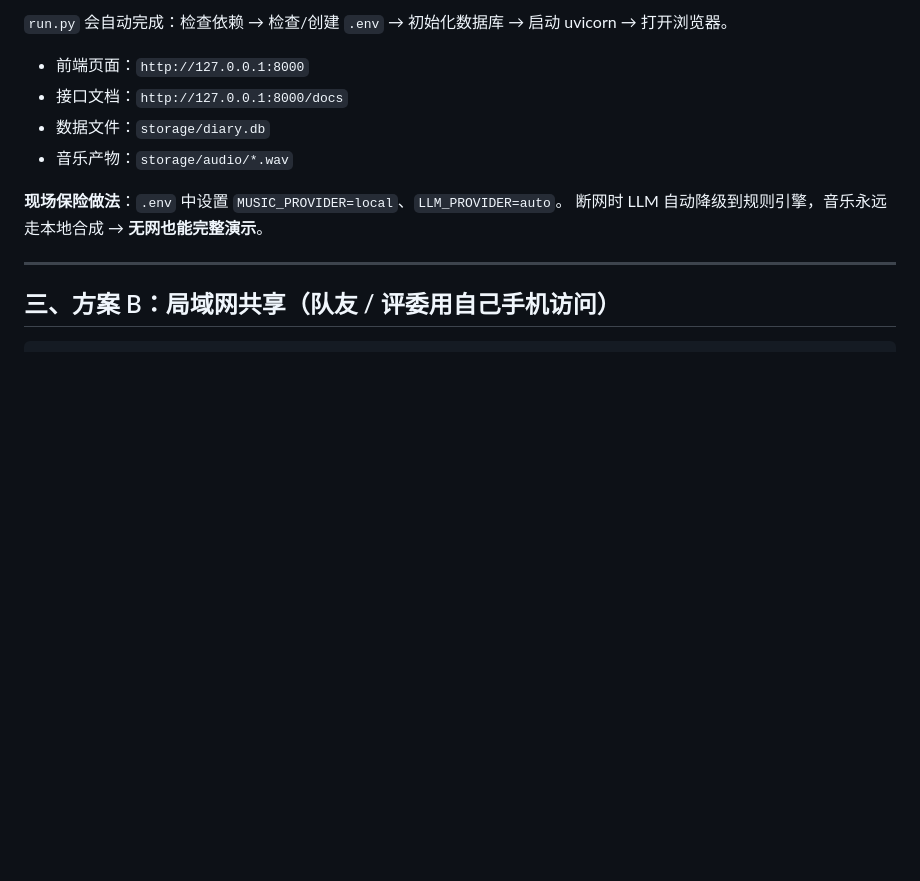
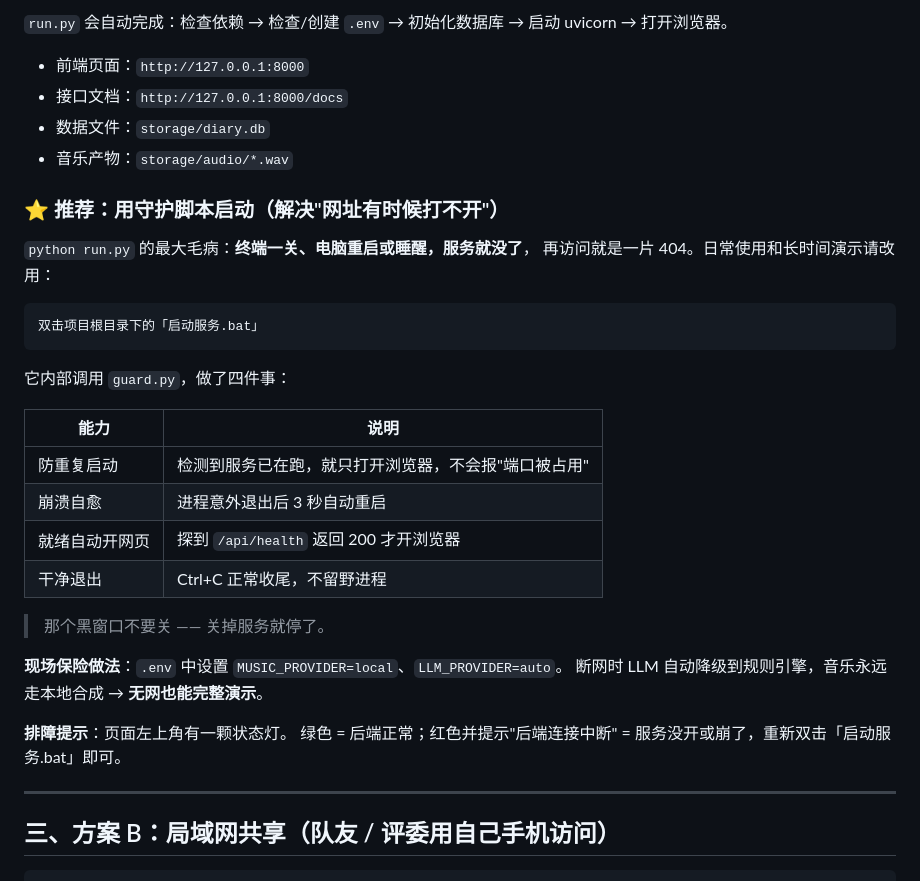
Before and after one commit to hyxylhk/melody-mood-sketch, a Markdown page: docs/04_打包与部署.md, the part around one of its changes. Rendered like a GitHub page; blank space fills up the shorter version.

````diff
--- a/docs/04_打包与部署.md
+++ b/docs/04_打包与部署.md
@@ -47,8 +47,31 @@ python run.py
 - 数据文件：`storage/diary.db`
 - 音乐产物：`storage/audio/*.wav`
 
+### ⭐ 推荐：用守护脚本启动（解决"网址有时候打不开"）
+
+`python run.py` 的最大毛病：**终端一关、电脑重启或睡醒，服务就没了**，
+再访问就是一片 404。日常使用和长时间演示请改用：
+
+```
+双击项目根目录下的「启动服务.bat」
+```
+
+它内部调用 `guard.py`，做了四件事：
+
+| 能力 | 说明 |
+| --- | --- |
+| 防重复启动 | 检测到服务已在跑，就只打开浏览器，不会报"端口被占用" |
+| 崩溃自愈 | 进程意外退出后 3 秒自动重启 |
+| 就绪自动开网页 | 探到 `/api/health` 返回 200 才开浏览器 |
+| 干净退出 | Ctrl+C 正常收尾，不留野进程 |
+
+> 那个黑窗口不要关 —— 关掉服务就停了。
+
 **现场保险做法**：`.env` 中设置 `MUSIC_PROVIDER=local`、`LLM_PROVIDER=auto`。
 断网时 LLM 自动降级到规则引擎，音乐永远走本地合成 → **无网也能完整演示**。
+
+**排障提示**：页面左上角有一颗状态灯。
+绿色 = 后端正常；红色并提示"后端连接中断" = 服务没开或崩了，重新双击「启动服务.bat」即可。
 
 ---
 
````
Also changed, not shown: other parts of docs/04_打包与部署.md (+48 -19 lines).
